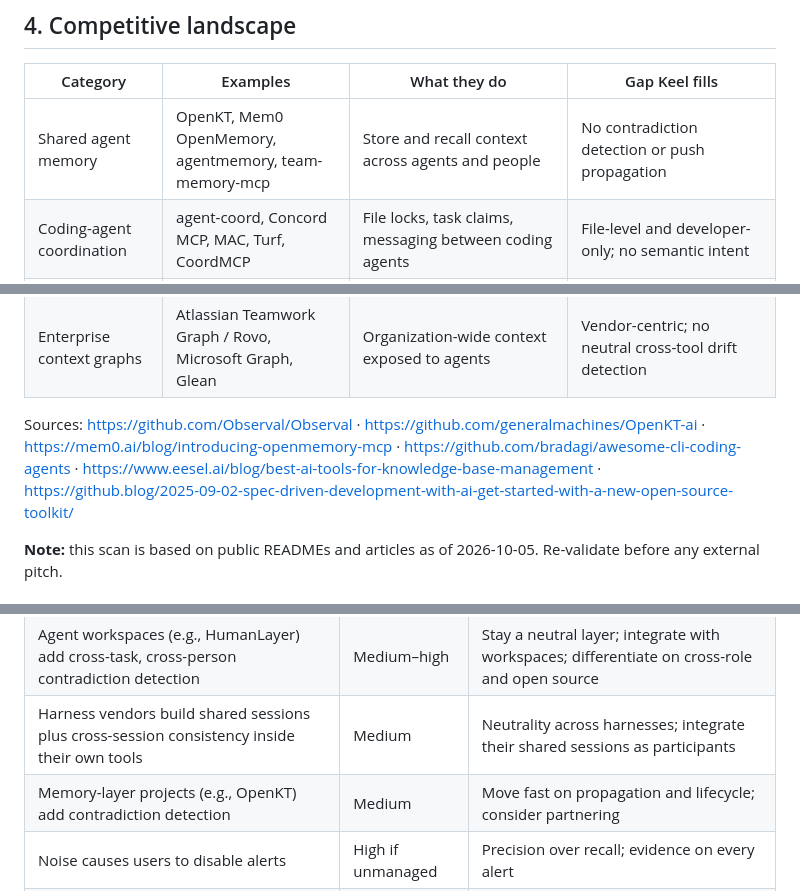
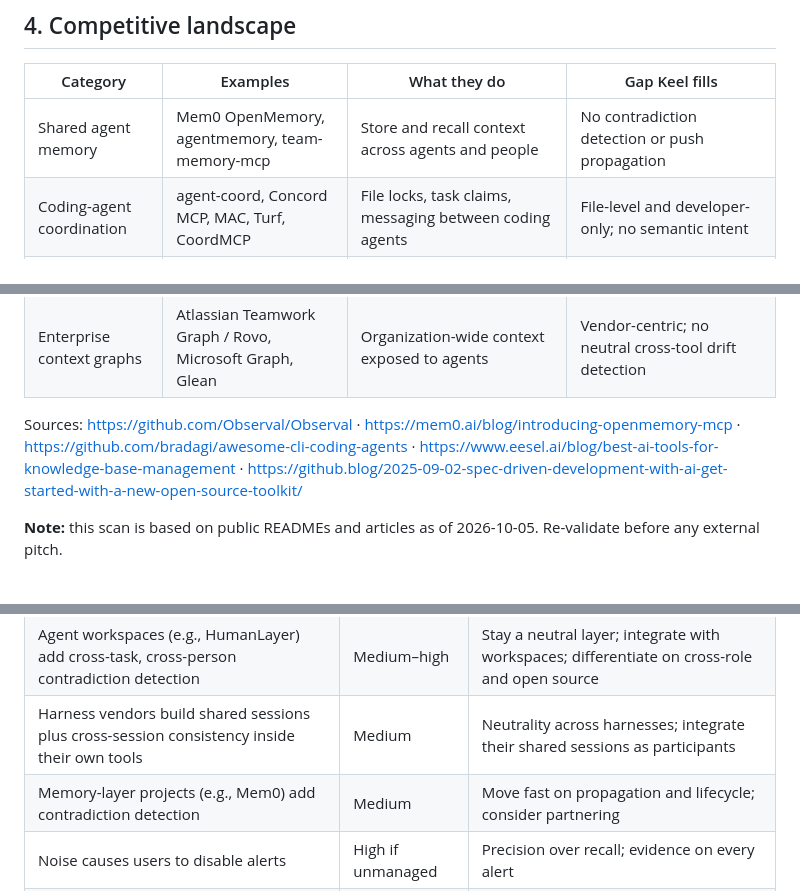
Before and after one commit to vasan-rj/keel, a Markdown page: context/BUSINESS.md, 3 parts joined by grey strips. Drawn GitHub-style.

```diff
--- a/context/BUSINESS.md
+++ b/context/BUSINESS.md
@@ -35,7 +35,7 @@ Launch Keel as an **open-source, vendor-neutral intent ledger** for AI builders,
 
 | Category | Examples | What they do | Gap Keel fills |
 |---|---|---|---|
-| Shared agent memory | OpenKT, Mem0 OpenMemory, agentmemory, team-memory-mcp | Store and recall context across agents and people | No contradiction detection or push propagation |
+| Shared agent memory | Mem0 OpenMemory, agentmemory, team-memory-mcp | Store and recall context across agents and people | No contradiction detection or push propagation |
 | Coding-agent coordination | agent-coord, Concord MCP, MAC, Turf, CoordMCP | File locks, task claims, messaging between coding agents | File-level and developer-only; no semantic intent |
 | Multiplayer agent workspaces | HumanLayer | Team workspace for coding agent sessions, plan artifacts, design reviews, diffs; comments and decisions feed back to agents | Coding-only, task-scoped, a destination workspace, not open source (yet) |
 | Agent fleet orchestrators | Orchestrator.inc, others | One person's orchestrator plans work, spawns workers in worktrees, routes CI and review feedback | Single-supervisor scope; no cross-person consistency (complementary; adapter target) |
@@ -46,7 +46,7 @@ Launch Keel as an **open-source, vendor-neutral intent ledger** for AI builders,
 | Live multiplayer agent sessions | Expected from harness vendors and new startups (per YC RFS) | Many people inside one running agent session | Consistency *across* sessions and tools; Keel integrates them as participants |
 | Enterprise context graphs | Atlassian Teamwork Graph / Rovo, Microsoft Graph, Glean | Organization-wide context exposed to agents | Vendor-centric; no neutral cross-tool drift detection |
 
-Sources: https://github.com/Observal/Observal · https://github.com/generalmachines/OpenKT-ai · https://mem0.ai/blog/introducing-openmemory-mcp · https://github.com/bradagi/awesome-cli-coding-agents · https://www.eesel.ai/blog/best-ai-tools-for-knowledge-base-management · https://github.blog/2025-09-02-spec-driven-development-with-ai-get-started-with-a-new-open-source-toolkit/
+Sources: https://github.com/Observal/Observal · https://mem0.ai/blog/introducing-openmemory-mcp · https://github.com/bradagi/awesome-cli-coding-agents · https://www.eesel.ai/blog/best-ai-tools-for-knowledge-base-management · https://github.blog/2025-09-02-spec-driven-development-with-ai-get-started-with-a-new-open-source-toolkit/
 
 **Note:** this scan is based on public READMEs and articles as of 2026-10-05. Re-validate before any external pitch.
 
@@ -146,7 +146,7 @@ Sources: https://support.claude.com/en/articles/11175166-about-custom-connectors
 | Atlassian, Notion, or Microsoft add cross-role drift detection | Medium–high | Stay neutral and agent-native; integrate them as sources |
 | Agent workspaces (e.g., HumanLayer) add cross-task, cross-person contradiction detection | Medium–high | Stay a neutral layer; integrate with workspaces; differentiate on cross-role and open source |
 | Harness vendors build shared sessions plus cross-session consistency inside their own tools | Medium | Neutrality across harnesses; integrate their shared sessions as participants |
-| Memory-layer projects (e.g., OpenKT) add contradiction detection | Medium | Move fast on propagation and lifecycle; consider partnering |
+| Memory-layer projects (e.g., Mem0) add contradiction detection | Medium | Move fast on propagation and lifecycle; consider partnering |
 | Noise causes users to disable alerts | High if unmanaged | Precision over recall; evidence on every alert |
 | Open-source traction without monetization | Medium | Define the enterprise boundary early |
 | Crowded space makes discovery hard | High | Sharp single-player wedge and clear demo |
```
Also changed, not shown: other parts of context/BUSINESS.md (+1 -1 lines), context/OPEN_QUESTIONS.md (+3 -3 lines), context/README.md (+1 -1 lines).
